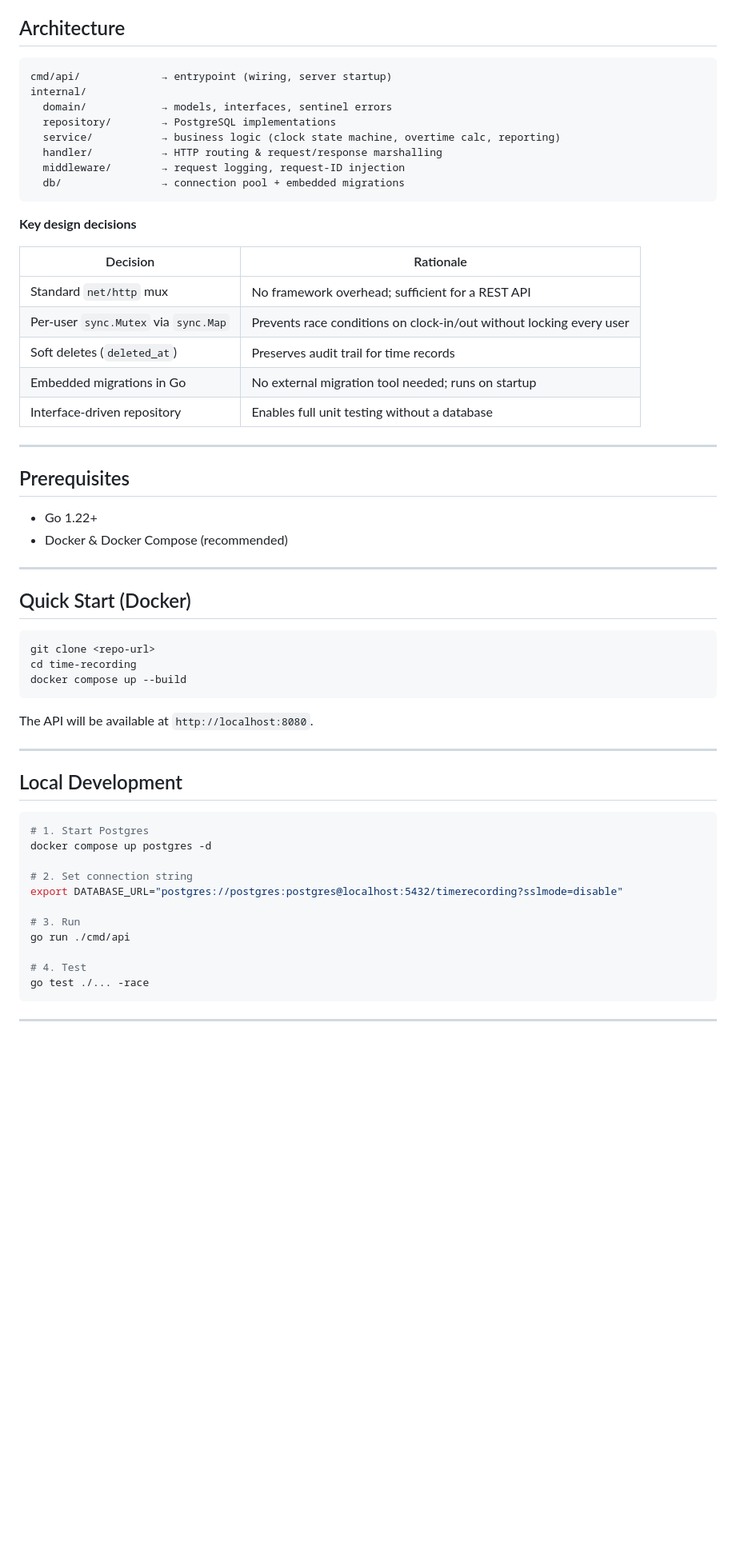
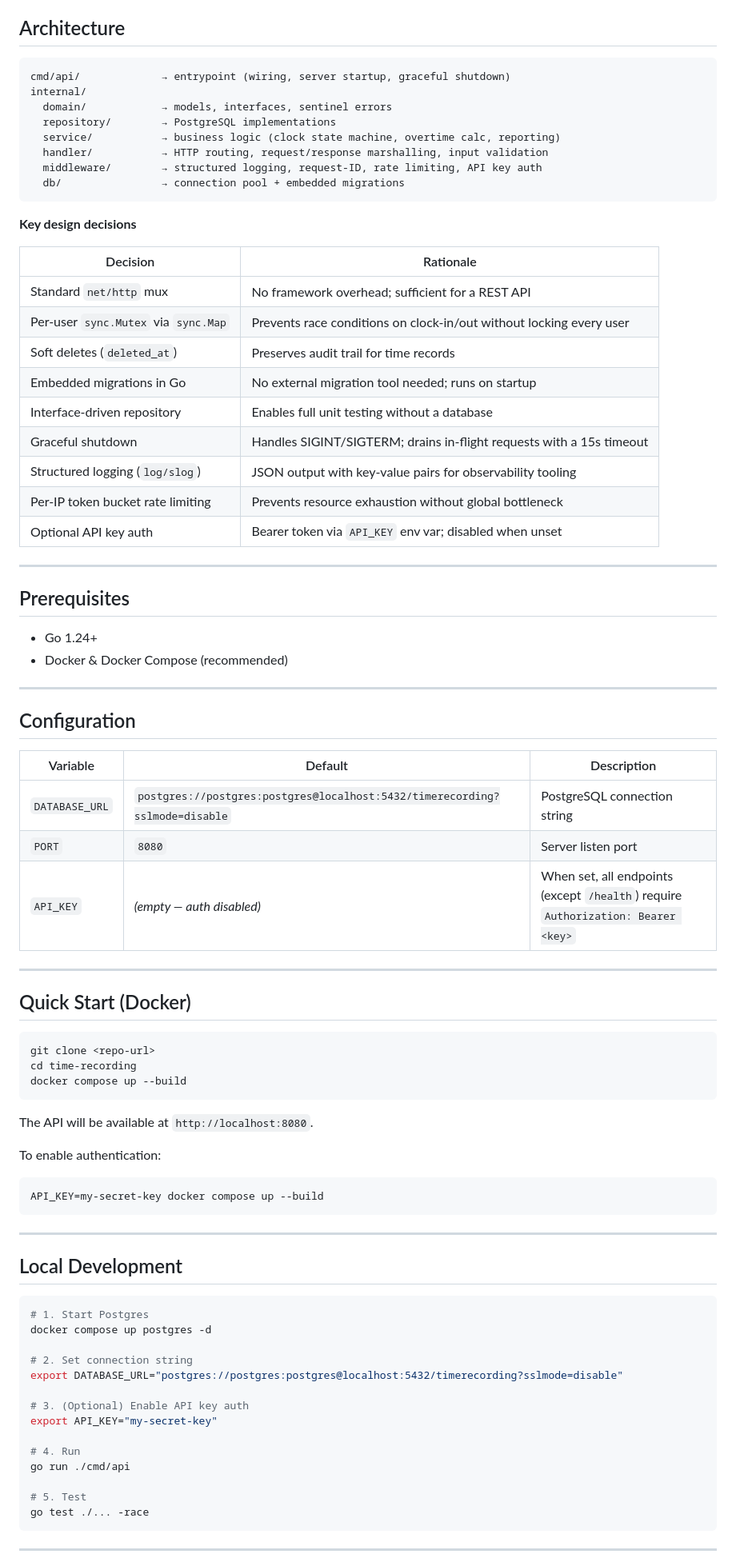
Before and after one commit to rinaldypasya/time-recording, a Markdown page: README.md, the part around one of its changes. Shown at 80% size. Rendered like a GitHub page; blank space fills up the shorter version.

````diff
--- a/README.md
+++ b/README.md
@@ -5,13 +5,13 @@ A production-grade REST API for employee time tracking, built in Go using clean
 ## Architecture
 
 ```
-cmd/api/             → entrypoint (wiring, server startup)
+cmd/api/             → entrypoint (wiring, server startup, graceful shutdown)
 internal/
   domain/            → models, interfaces, sentinel errors
   repository/        → PostgreSQL implementations
   service/           → business logic (clock state machine, overtime calc, reporting)
-  handler/           → HTTP routing & request/response marshalling
-  middleware/        → request logging, request-ID injection
+  handler/           → HTTP routing, request/response marshalling, input validation
+  middleware/        → structured logging, request-ID, rate limiting, API key auth
   db/                → connection pool + embedded migrations
 ```
 
@@ -24,13 +24,27 @@ internal/
 | Soft deletes (`deleted_at`) | Preserves audit trail for time records |
 | Embedded migrations in Go | No external migration tool needed; runs on startup |
 | Interface-driven repository | Enables full unit testing without a database |
+| Graceful shutdown | Handles SIGINT/SIGTERM; drains in-flight requests with a 15s timeout |
+| Structured logging (`log/slog`) | JSON output with key-value pairs for observability tooling |
+| Per-IP token bucket rate limiting | Prevents resource exhaustion without global bottleneck |
+| Optional API key auth | Bearer token via `API_KEY` env var; disabled when unset |
 
 ---
 
 ## Prerequisites
 
-- Go 1.22+
+- Go 1.24+
 - Docker & Docker Compose (recommended)
+
+---
+
+## Configuration
+
+| Variable | Default | Description |
+|---|---|---|
+| `DATABASE_URL` | `postgres://postgres:postgres@localhost:5432/timerecording?sslmode=disable` | PostgreSQL connection string |
+| `PORT` | `8080` | Server listen port |
+| `API_KEY` | _(empty — auth disabled)_ | When set, all endpoints (except `/health`) require `Authorization: Bearer <key>` |
 
 ---
 
@@ -44,6 +58,12 @@ docker compose up --build
 
 The API will be available at `http://localhost:8080`.
 
+To enable authentication:
+
+```bash
+API_KEY=my-secret-key docker compose up --build
+```
+
 ---
 
 ## Local Development
@@ -55,10 +75,13 @@ docker compose up postgres -d
 # 2. Set connection string
 export DATABASE_URL="postgres://postgres:postgres@localhost:5432/timerecording?sslmode=disable"
 
-# 3. Run
+# 3. (Optional) Enable API key auth
+export API_KEY="my-secret-key"
+
+# 4. Run
 go run ./cmd/api
 
-# 4. Test
+# 5. Test
 go test ./... -race
 ```
 
````
Also changed, not shown: other parts of README.md (+84 -22 lines).
